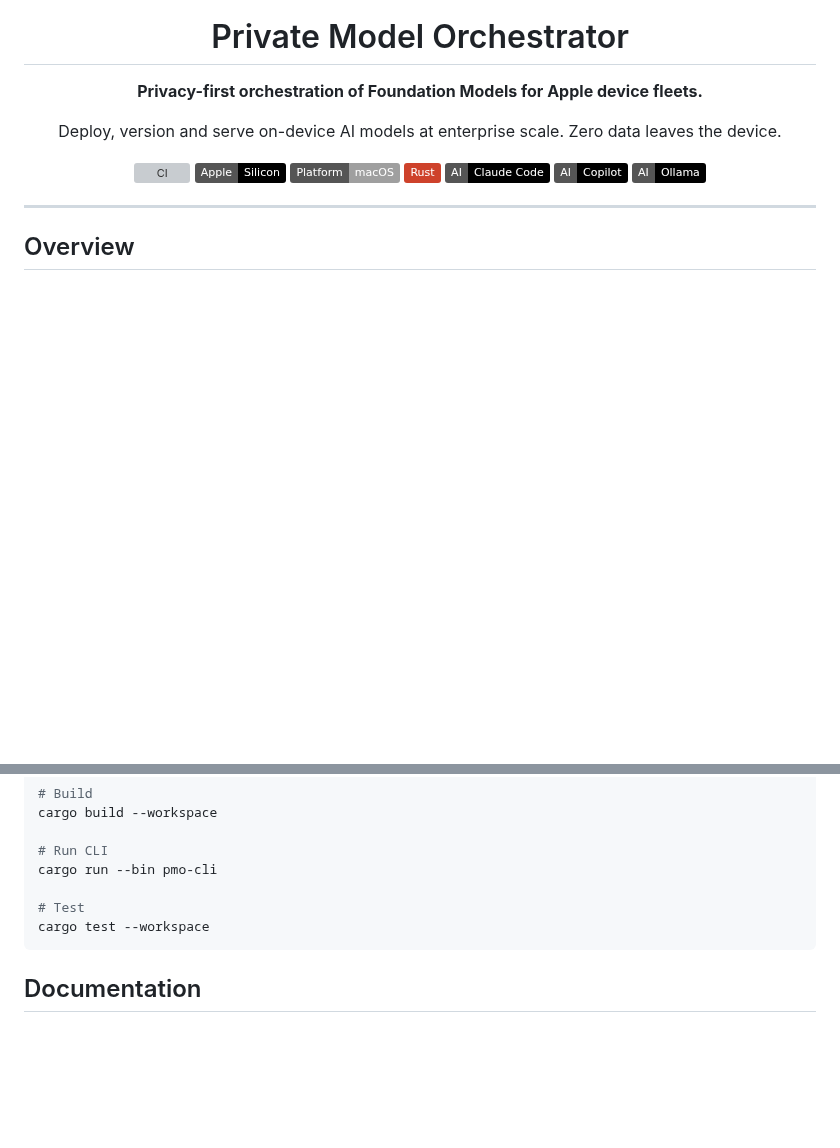
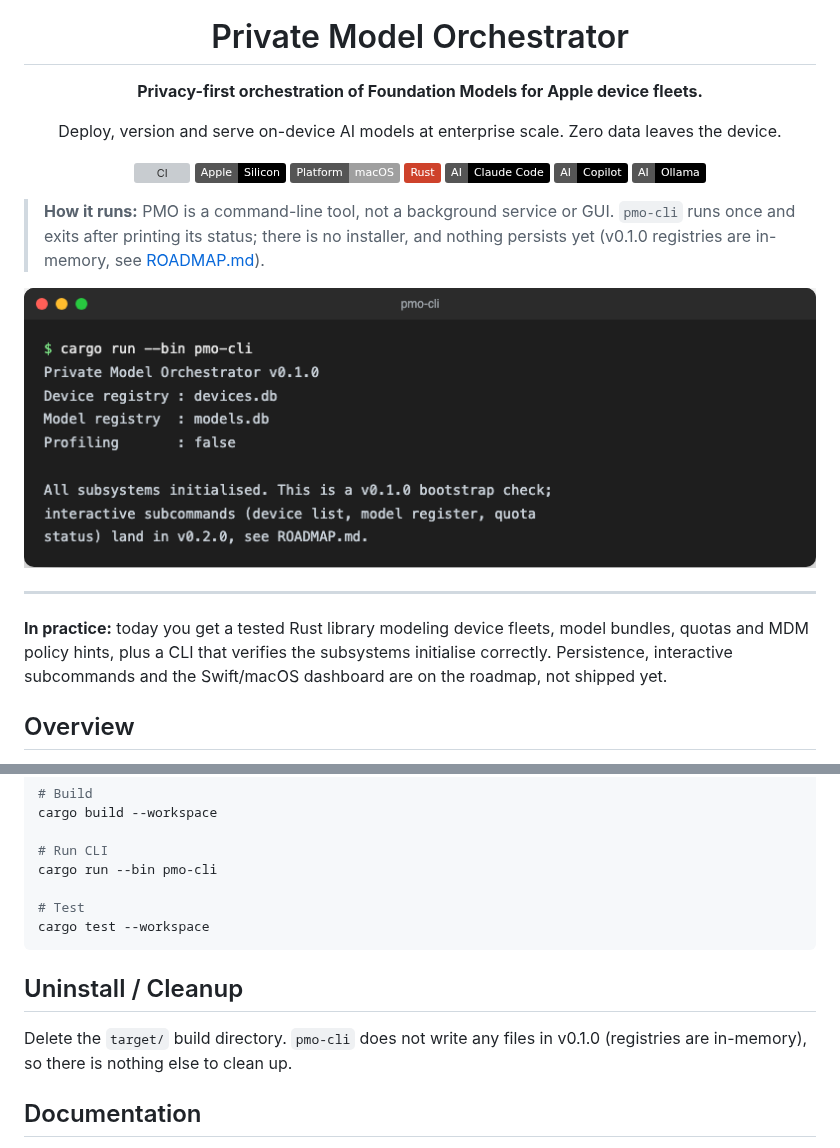
Before and after one commit to 9t29zhmwdh-coder/private-model-orchestrator, a Markdown page: README.md, 2 parts joined by grey strips. GitHub-like rendering; pictures changed too: docs/screenshot.png (added); badges without logos; blank space fills up the shorter version; grey boxes are pictures that could not be loaded.

````diff
--- a/README.md
+++ b/README.md
@@ -12,7 +12,13 @@ Deploy, version and serve on-device AI models at enterprise scale. Zero data lea
 
 </div>
 
+> **How it runs:** PMO is a command-line tool, not a background service or GUI. `pmo-cli` runs once and exits after printing its status; there is no installer, and nothing persists yet (v0.1.0 registries are in-memory, see [ROADMAP.md](ROADMAP.md)).
+
+![Private Model Orchestrator](docs/screenshot.png)
+
 ---
+
+**In practice:** today you get a tested Rust library modeling device fleets, model bundles, quotas and MDM policy hints, plus a CLI that verifies the subsystems initialise correctly. Persistence, interactive subcommands and the Swift/macOS dashboard are on the roadmap, not shipped yet.
 
 ## Overview
 
@@ -42,6 +48,10 @@ cargo run --bin pmo-cli
 cargo test --workspace
 ```
 
+## Uninstall / Cleanup
+
+Delete the `target/` build directory. `pmo-cli` does not write any files in v0.1.0 (registries are in-memory), so there is nothing else to clean up.
+
 ## Documentation
 
 - [Architecture](ARCHITECTURE.md)
````
Also changed, not shown: README.de.md (+10 -0 lines).
